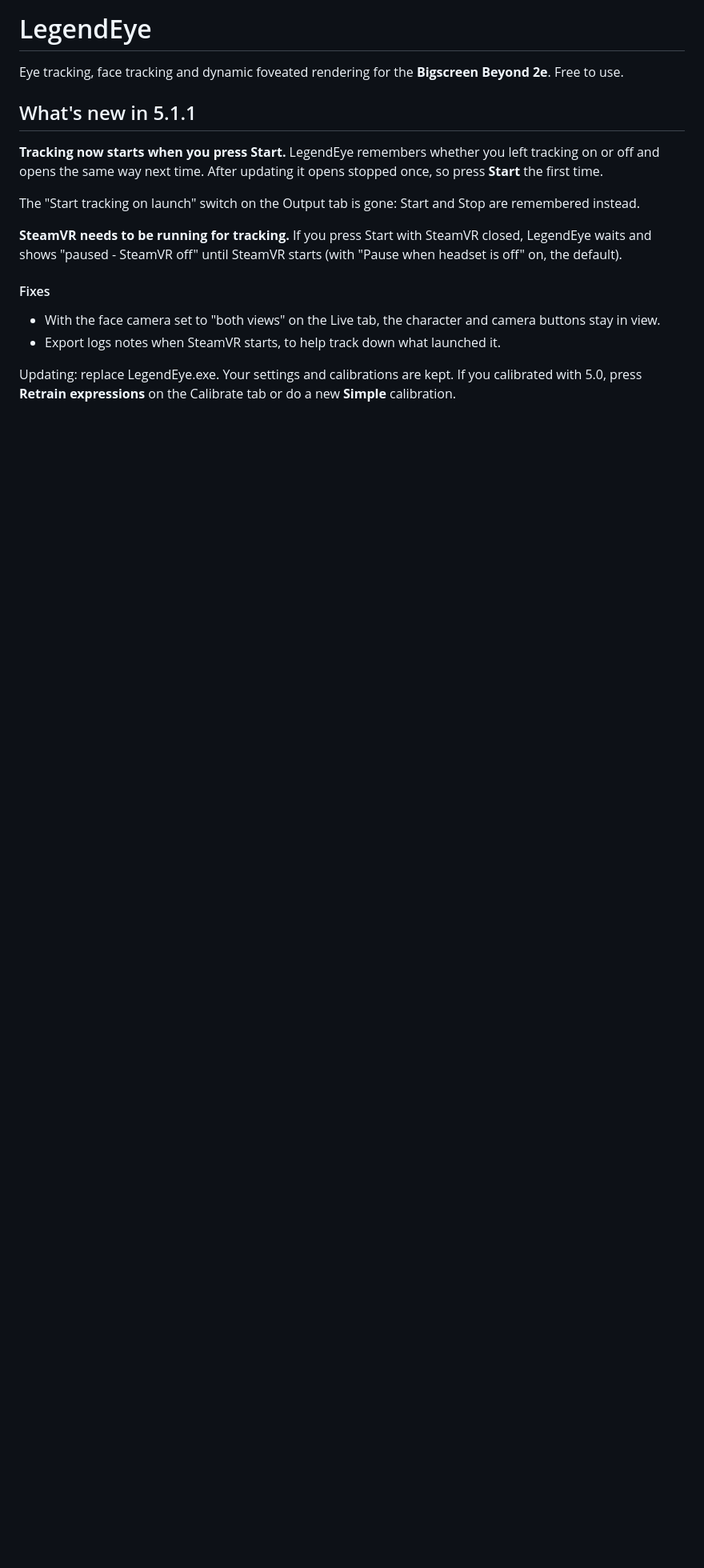
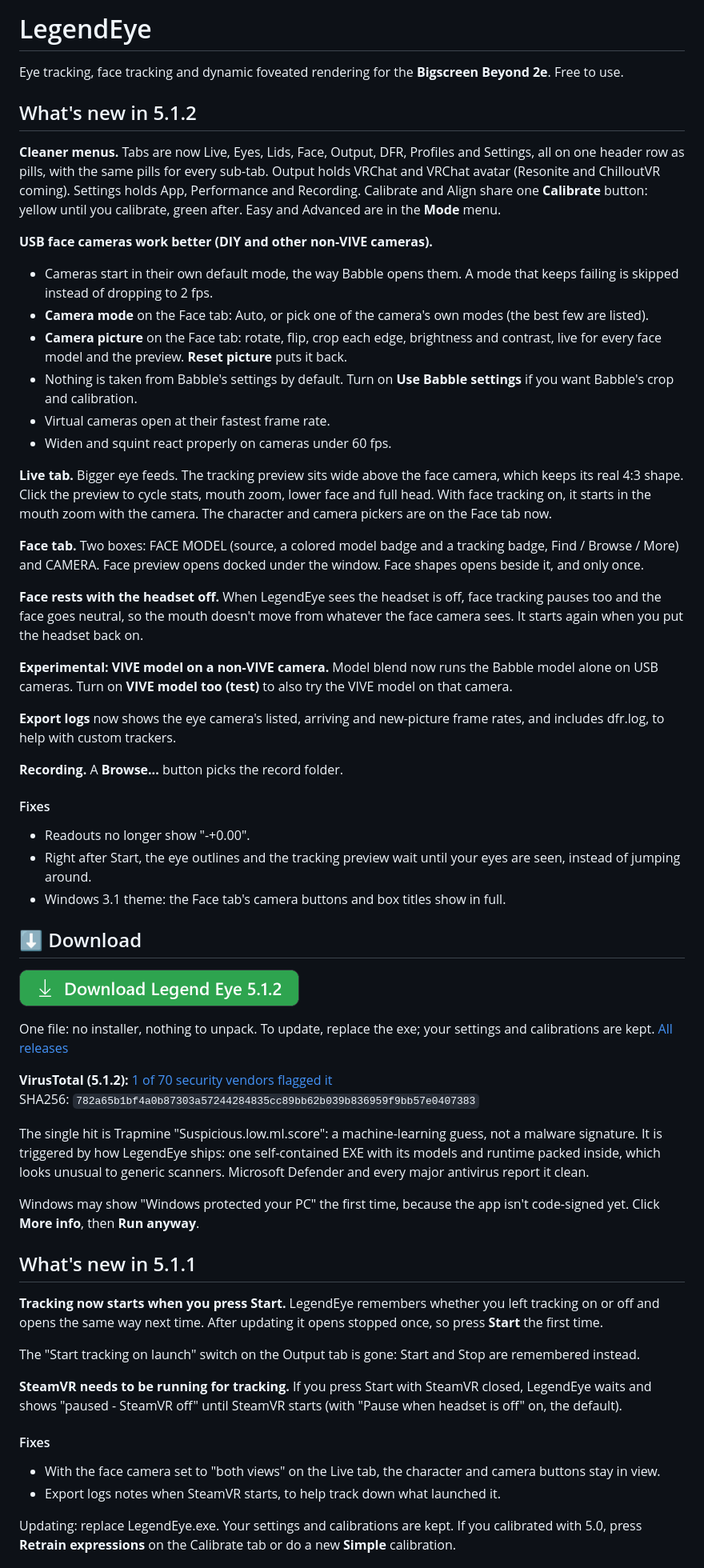
Before and after one commit to Encapsulation/LegendEye, a Markdown page: README.md, the part around one of its changes. Shown at 80% size. GitHub-like rendering; pictures changed too: docs/download-button.png (added); blank space fills up the shorter version.

Commit message:
README: 5.1.2 notes, new hero, Download button near the top

```diff
--- a/README.md
+++ b/README.md
@@ -14,6 +14,48 @@ https://github.com/user-attachments/assets/6669fe4a-ca21-4385-8b5a-49e3ea01fefb
 
 
 Eye tracking, face tracking and dynamic foveated rendering for the **Bigscreen Beyond 2e**. Free to use.
+
+## What's new in 5.1.2
+
+**Cleaner menus.** Tabs are now Live, Eyes, Lids, Face, Output, DFR, Profiles and Settings, all on one header row as pills, with the same pills for every sub-tab. Output holds VRChat and VRChat avatar (Resonite and ChilloutVR coming). Settings holds App, Performance and Recording. Calibrate and Align share one **Calibrate** button: yellow until you calibrate, green after. Easy and Advanced are in the **Mode** menu.
+
+**USB face cameras work better (DIY and other non-VIVE cameras).**
+- Cameras start in their own default mode, the way Babble opens them. A mode that keeps failing is skipped instead of dropping to 2 fps.
+- **Camera mode** on the Face tab: Auto, or pick one of the camera's own modes (the best few are listed).
+- **Camera picture** on the Face tab: rotate, flip, crop each edge, brightness and contrast, live for every face model and the preview. **Reset picture** puts it back.
+- Nothing is taken from Babble's settings by default. Turn on **Use Babble settings** if you want Babble's crop and calibration.
+- Virtual cameras open at their fastest frame rate.
+- Widen and squint react properly on cameras under 60 fps.
+
+**Live tab.** Bigger eye feeds. The tracking preview sits wide above the face camera, which keeps its real 4:3 shape. Click the preview to cycle stats, mouth zoom, lower face and full head. With face tracking on, it starts in the mouth zoom with the camera. The character and camera pickers are on the Face tab now.
+
+**Face tab.** Two boxes: FACE MODEL (source, a colored model badge and a tracking badge, Find / Browse / More) and CAMERA. Face preview opens docked under the window. Face shapes opens beside it, and only once.
+
+**Face rests with the headset off.** When LegendEye sees the headset is off, face tracking pauses too and the face goes neutral, so the mouth doesn't move from whatever the face camera sees. It starts again when you put the headset back on.
+
+**Experimental: VIVE model on a non-VIVE camera.** Model blend now runs the Babble model alone on USB cameras. Turn on **VIVE model too (test)** to also try the VIVE model on that camera.
+
+**Export logs** now shows the eye camera's listed, arriving and new-picture frame rates, and includes dfr.log, to help with custom trackers.
+
+**Recording.** A **Browse...** button picks the record folder.
+
+#### Fixes
+- Readouts no longer show "-+0.00".
+- Right after Start, the eye outlines and the tracking preview wait until your eyes are seen, instead of jumping around.
+- Windows 3.1 theme: the Face tab's camera buttons and box titles show in full.
+
+## ⬇️ Download
+
+<a href="https://github.com/Encapsulation/LegendEye/releases/latest/download/LegendEye.exe"><img src="docs/download-button.png" alt="Download Legend Eye 5.1.2" width="350"></a>
+
+One file: no installer, nothing to unpack. To update, replace the exe; your settings and calibrations are kept. [All releases](https://github.com/Encapsulation/LegendEye/releases)
+
+**VirusTotal (5.1.2):** [1 of 70 security vendors flagged it](https://www.virustotal.com/gui/file/782a65b1bf4a0b87303a57244284835cc89bb62b039b836959f9bb57e0407383)
+SHA256: `782a65b1bf4a0b87303a57244284835cc89bb62b039b836959f9bb57e0407383`
+
+The single hit is Trapmine "Suspicious.low.ml.score": a machine-learning guess, not a malware signature. It is triggered by how LegendEye ships: one self-contained EXE with its models and runtime packed inside, which looks unusual to generic scanners. Microsoft Defender and every major antivirus report it clean.
+
+Windows may show "Windows protected your PC" the first time, because the app isn't code-signed yet. Click **More info**, then **Run anyway**.
 
 ## What's new in 5.1.1
 
```
Also changed, not shown: other parts of README.md (+1 -11 lines), docs/hero_512.png (added).
